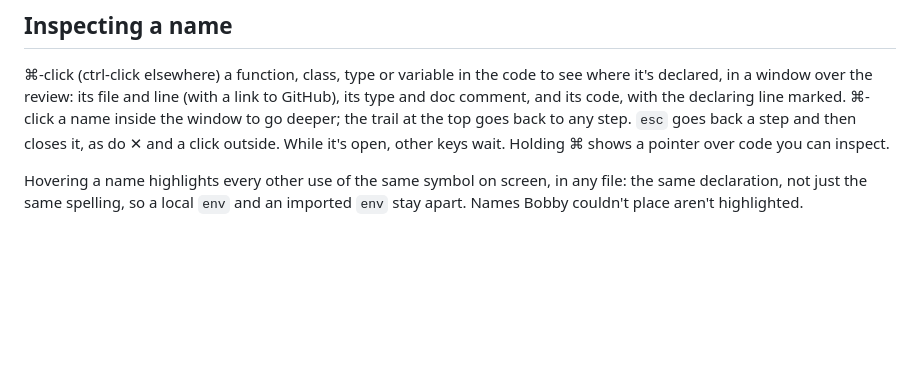
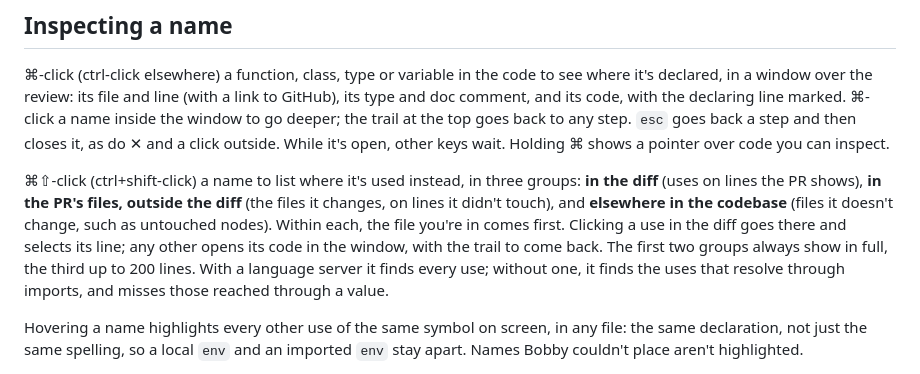
Before and after one commit to angrybayblade/bobby, a Markdown page: docs/reviewing.md, the part around the change. Rendered like a GitHub page; blank space fills up the shorter version.

Commit message:
docs: describe listing where a name is used
Co-Authored-By: Claude Opus 5.5 <noreply@anthropic.com>

```diff
--- a/docs/reviewing.md
+++ b/docs/reviewing.md
@@ -98,6 +98,8 @@ Marks are stored by the **content** of each hunk, not its position. After a forc
 
 ⌘-click (ctrl-click elsewhere) a function, class, type or variable in the code to see where it's declared, in a window over the review: its file and line (with a link to GitHub), its type and doc comment, and its code, with the declaring line marked. ⌘-click a name inside the window to go deeper; the trail at the top goes back to any step. `esc` goes back a step and then closes it, as do ✕ and a click outside. While it's open, other keys wait. Holding ⌘ shows a pointer over code you can inspect.
 
+⌘⇧-click (ctrl+shift-click) a name to list where it's used instead, in three groups: **in the diff** (uses on lines the PR shows), **in the PR's files, outside the diff** (the files it changes, on lines it didn't touch), and **elsewhere in the codebase** (files it doesn't change, such as untouched nodes). Within each, the file you're in comes first. Clicking a use in the diff goes there and selects its line; any other opens its code in the window, with the trail to come back. The first two groups always show in full, the third up to 200 lines. With a language server it finds every use; without one, it finds the uses that resolve through imports, and misses those reached through a value.
+
 Hovering a name highlights every other use of the same symbol on screen, in any file: the same declaration, not just the same spelling, so a local `env` and an imported `env` stay apart. Names Bobby couldn't place aren't highlighted.
 
 For TypeScript, JavaScript, Python and Go, a language server answers: it places locals, members of values (`client.get()`), and types. Bobby starts one per language in the review, in the background, and **<Language> types loading…** shows in the top bar until it's ready, usually seconds. One that isn't set up shows **<Language> types · set up?** (Bobby can install it: the card says what, how big, and from where, then **Install**, **Not now** or **Never**) or **needs setup** (for Go: the `go install` command to run, then **Check again**). Until a server answers, and for other languages, Bobby finds what imports and the syntax tree can. A name from a package says which package; packages aren't installed, so their own types aren't followed. Removed lines can't be inspected yet.
```
Also changed, not shown: docs/extraction.md (+1 -1 lines), docs/server-and-state.md (+1 -0 lines).
